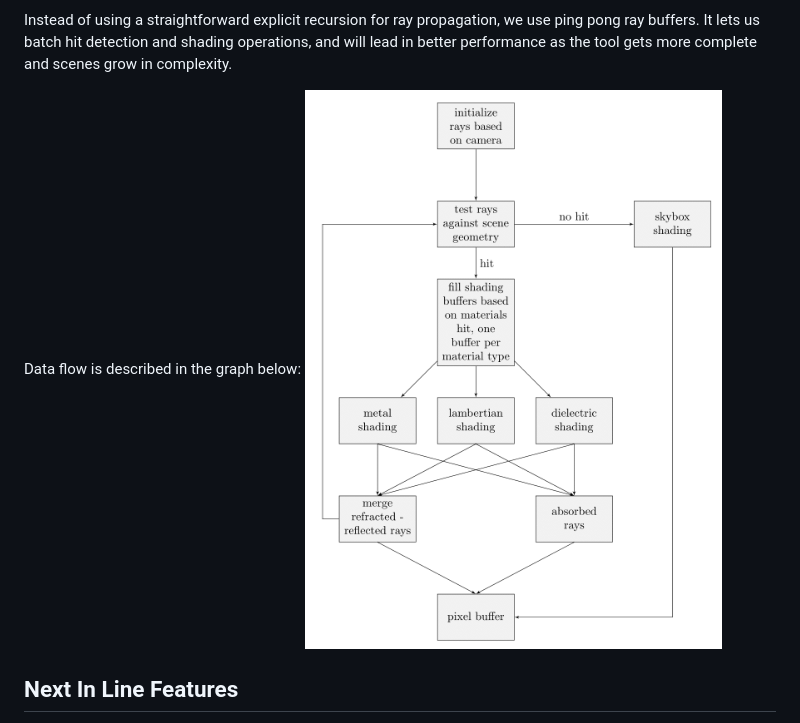
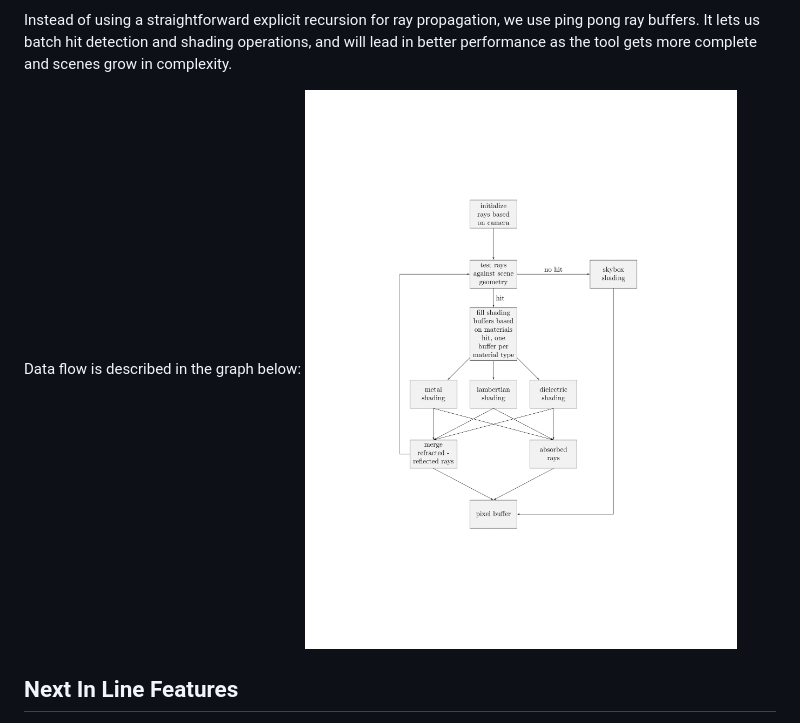
Before and after one commit to etienne-p/CppPathTracer, a Markdown page: README.md, the part around the change. Rendered like a GitHub page; pictures changed too: doc/graph-1.png (deleted), doc/graph.png (added).

Commit message:
oh boy

```diff
--- a/README.md
+++ b/README.md
@@ -38,7 +38,7 @@ We use distinct structs for geometric primitives (spheres, ...) and materials (l
 Instead of using a straightforward explicit recursion for ray propagation, we use ping pong ray buffers. It lets us batch hit detection and shading operations, and will lead in better performance as the tool gets more complete and scenes grow in complexity.
 
 Data flow is described in the graph below:
-![flow chart](./doc/graph-1.png)
+![flow chart](./doc/graph.png)
 
 ## Next In Line Features
 - Support more geometric primitives, such as triangles.
```
